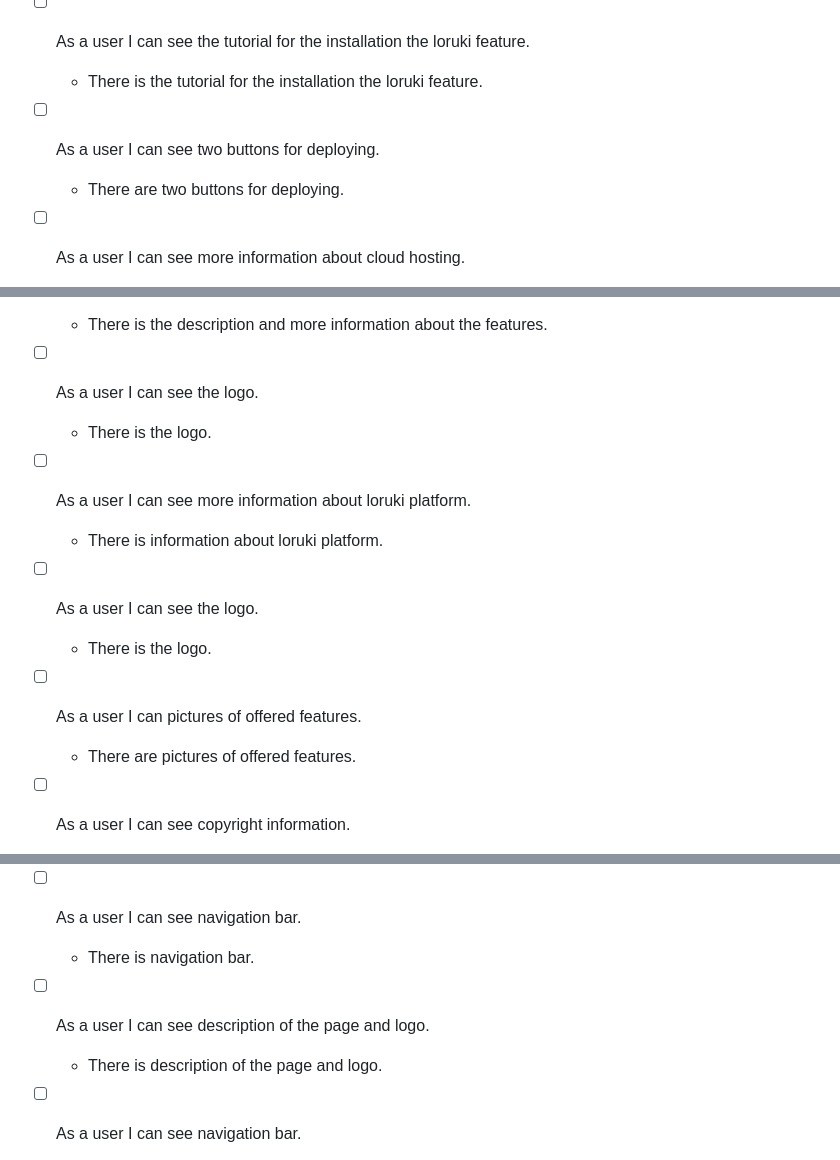
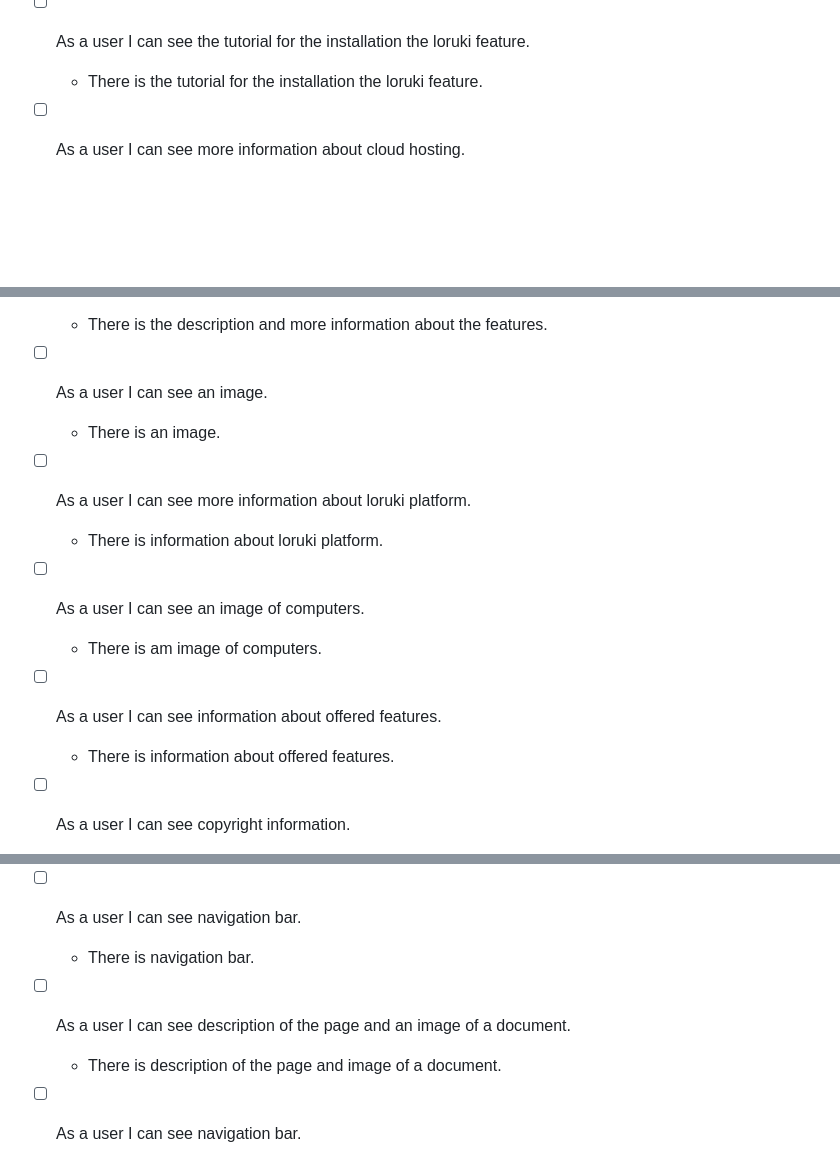
Before and after one commit to BF-FrontEnd-class/agile-development-group1-loruki-rebild, a Markdown page: planning/backlog.md, 3 parts joined by grey strips. Drawn GitHub-style; blank space fills up the shorter version.

Commit message:
update backlog

```diff
--- a/planning/backlog.md
+++ b/planning/backlog.md
@@ -34,10 +34,6 @@
 - [ ] As a user I can see the tutorial for the installation the loruki feature.
 
   - There is the tutorial for the installation the loruki feature.
-
-- [ ] As a user I can see two buttons for deploying.
-
-  - There are two buttons for deploying.
 
 - [ ] As a user I can see more information about cloud hosting.
 
@@ -79,21 +75,21 @@
 
   - There is the description and more information about the features.
 
-- [ ] As a user I can see the logo.
+- [ ] As a user I can see an image.
 
-  - There is the logo.
+  - There is an image.
 
 - [ ] As a user I can see more information about loruki platform.
 
   - There is information about loruki platform.
 
-- [ ] As a user I can see the logo.
+- [ ] As a user I can see an image of computers.
 
-  - There is the logo.
+  - There is am image of computers.
 
-- [ ] As a user I can pictures of offered features.
+- [ ] As a user I can see information about offered features.
 
-  - There are pictures of offered features.
+  - There is information about offered features.
 
 - [ ] As a user I can see copyright information.
 
@@ -123,9 +119,9 @@
 
   - There is navigation bar.
 
-- [ ] As a user I can see description of the page and logo.
+- [ ] As a user I can see description of the page and an image of a document.
 
-  - There is description of the page and logo.
+  - There is description of the page and image of a document.
 
 - [ ] As a user I can see navigation bar.
 
```
